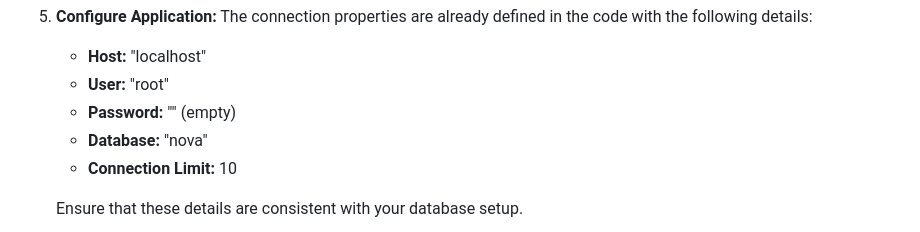
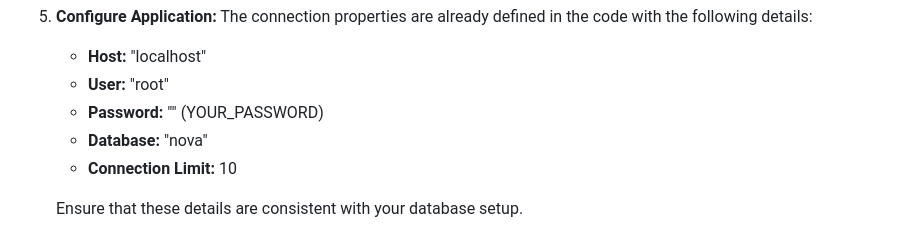
Before and after one commit to WILLIAMSTAMP/Open-AI-Voice-Assistant, a Markdown page: README.md, the part around the change. GitHub-like rendering.

```diff
--- a/README.md
+++ b/README.md
@@ -36,7 +36,7 @@ To set up the SQL database for Nova, follow these steps using SQL Workbench:
 5. **Configure Application:** The connection properties are already defined in the code with the following details:
    - **Host:** "localhost"
    - **User:** "root"
-   - **Password:** "" (empty)
+   - **Password:** "" (YOUR_PASSWORD)
    - **Database:** "nova"
    - **Connection Limit:** 10
 
```
